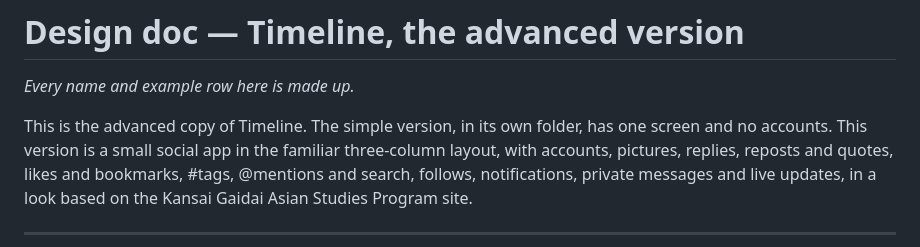
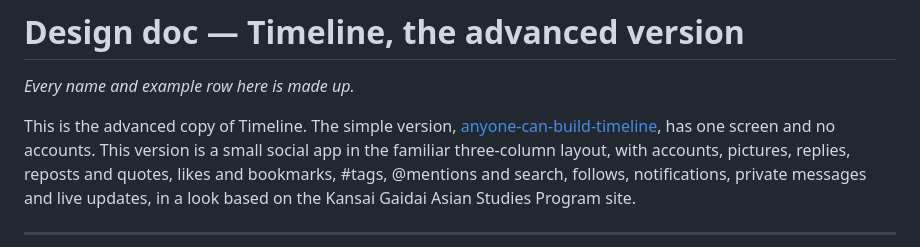
Before and after one commit to Compiledex/anyone-can-build-timeline-advanced, a Markdown page: DESIGN.md, the part around the change. Rendered like a GitHub page.

```diff
--- a/DESIGN.md
+++ b/DESIGN.md
@@ -2,7 +2,7 @@
 
 *Every name and example row here is made up.*
 
-This is the advanced copy of Timeline. The simple version, in its own folder, has one screen and no
+This is the advanced copy of Timeline. The simple version, [anyone-can-build-timeline](https://github.com/Compiledex/anyone-can-build-timeline), has one screen and no
 accounts. This version is a small social app in the familiar three-column layout, with accounts,
 pictures, replies, reposts and quotes, likes and bookmarks, #tags, @mentions and search, follows,
 notifications, private messages and live updates, in a look based on the Kansai Gaidai Asian Studies
```
Also changed, not shown: AGENTS.md (+2 -1 lines), README.md (+14 -1 lines).
